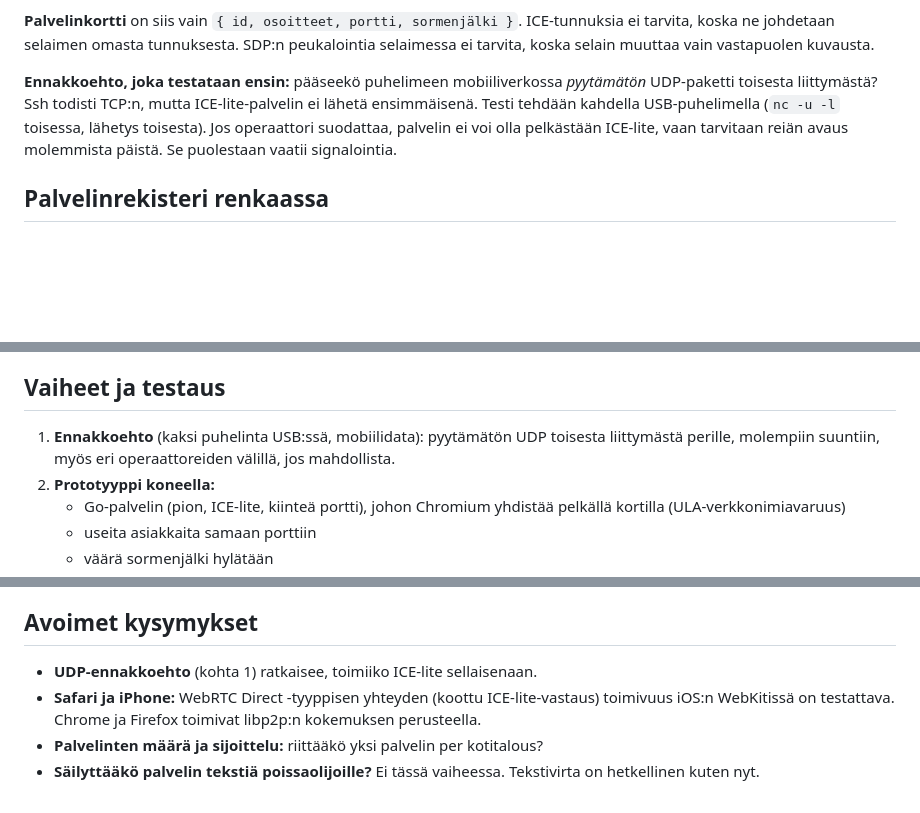
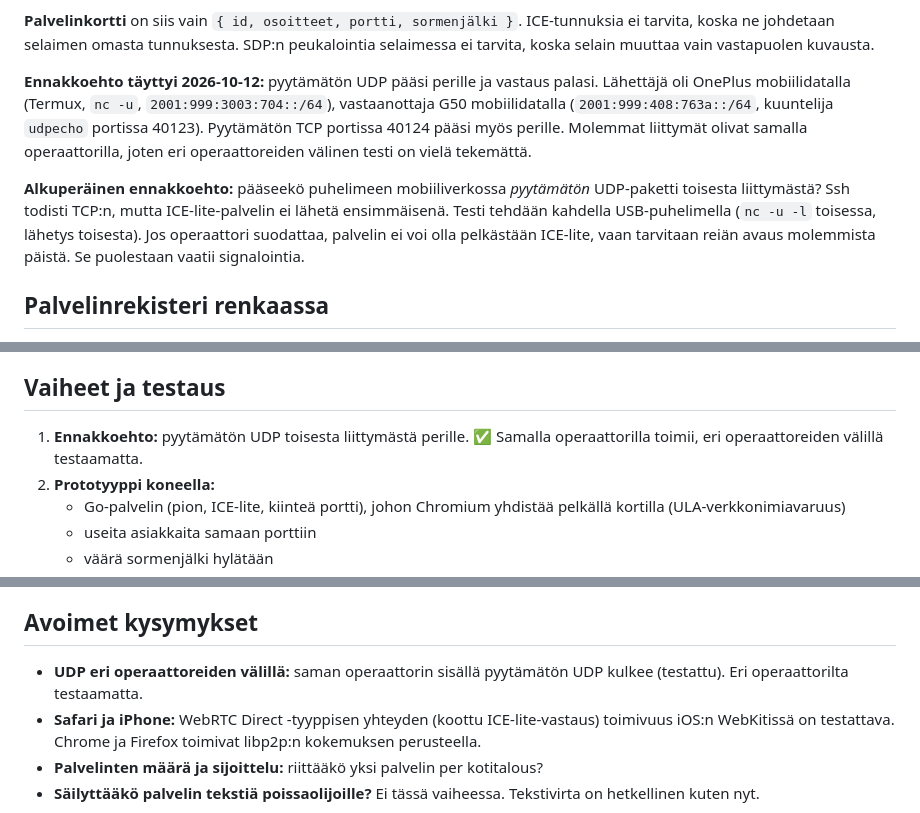
Before and after one commit to pereuna/certiratio, a Markdown page: docs/KOHTAAMISPUHELIN.md, 3 parts joined by grey strips. GitHub-like rendering; blank space fills up the shorter version.

Commit message:
Rengaspalvelin: pyytämätön UDP puhelimeen mobiiliverkossa toimii
Co-Authored-By: Claude Opus 5.5 <noreply@anthropic.com>
Claude-Session: https://claude.ai/code/session_01VsQRfbh7rv53wnoHN5Dujd

```diff
--- a/docs/KOHTAAMISPUHELIN.md
+++ b/docs/KOHTAAMISPUHELIN.md
@@ -30,7 +30,9 @@ Palvelin toimii kuten libp2p:n *WebRTC Direct*: se on **ICE-lite**-vertainen kii
 
 **Palvelinkortti** on siis vain `{ id, osoitteet, portti, sormenjälki }`. ICE-tunnuksia ei tarvita, koska ne johdetaan selaimen omasta tunnuksesta. SDP:n peukalointia selaimessa ei tarvita, koska selain muuttaa vain vastapuolen kuvausta.
 
-**Ennakkoehto, joka testataan ensin:** pääseekö puhelimeen mobiiliverkossa *pyytämätön* UDP-paketti toisesta liittymästä? Ssh todisti TCP:n, mutta ICE-lite-palvelin ei lähetä ensimmäisenä. Testi tehdään kahdella USB-puhelimella (`nc -u -l` toisessa, lähetys toisesta). Jos operaattori suodattaa, palvelin ei voi olla pelkästään ICE-lite, vaan tarvitaan reiän avaus molemmista päistä. Se puolestaan vaatii signalointia.
+**Ennakkoehto täyttyi 2026-10-12:** pyytämätön UDP pääsi perille ja vastaus palasi. Lähettäjä oli OnePlus mobiilidatalla (Termux, `nc -u`, `2001:999:3003:704::/64`), vastaanottaja G50 mobiilidatalla (`2001:999:408:763a::/64`, kuuntelija `udpecho` portissa 40123). Pyytämätön TCP portissa 40124 pääsi myös perille. Molemmat liittymät olivat samalla operaattorilla, joten eri operaattoreiden välinen testi on vielä tekemättä.
+
+**Alkuperäinen ennakkoehto:** pääseekö puhelimeen mobiiliverkossa *pyytämätön* UDP-paketti toisesta liittymästä? Ssh todisti TCP:n, mutta ICE-lite-palvelin ei lähetä ensimmäisenä. Testi tehdään kahdella USB-puhelimella (`nc -u -l` toisessa, lähetys toisesta). Jos operaattori suodattaa, palvelin ei voi olla pelkästään ICE-lite, vaan tarvitaan reiän avaus molemmista päistä. Se puolestaan vaatii signalointia.
 
 ## Palvelinrekisteri renkaassa
 
@@ -100,7 +102,7 @@ Jäsenyysrekisteri (`found`/`admit`) on vain lisäävä. Palvelinten osoitteet m
 
 ## Vaiheet ja testaus
 
-1. **Ennakkoehto** (kaksi puhelinta USB:ssä, mobiilidata): pyytämätön UDP toisesta liittymästä perille, molempiin suuntiin, myös eri operaattoreiden välillä, jos mahdollista.
+1. **Ennakkoehto:** pyytämätön UDP toisesta liittymästä perille. ✅ Samalla operaattorilla toimii, eri operaattoreiden välillä testaamatta.
 2. **Prototyyppi koneella:**
    - Go-palvelin (pion, ICE-lite, kiinteä portti), johon Chromium yhdistää pelkällä kortilla (ULA-verkkonimiavaruus)
    - useita asiakkaita samaan porttiin
@@ -114,7 +116,7 @@ Jäsenyysrekisteri (`found`/`admit`) on vain lisäävä. Palvelinten osoitteet m
 
 ## Avoimet kysymykset
 
-- **UDP-ennakkoehto** (kohta 1) ratkaisee, toimiiko ICE-lite sellaisenaan.
+- **UDP eri operaattoreiden välillä:** saman operaattorin sisällä pyytämätön UDP kulkee (testattu). Eri operaattorilta testaamatta.
 - **Safari ja iPhone:** WebRTC Direct -tyyppisen yhteyden (koottu ICE-lite-vastaus) toimivuus iOS:n WebKitissä on testattava. Chrome ja Firefox toimivat libp2p:n kokemuksen perusteella.
 - **Palvelinten määrä ja sijoittelu:** riittääkö yksi palvelin per kotitalous?
 - **Säilyttääkö palvelin tekstiä poissaolijoille?** Ei tässä vaiheessa. Tekstivirta on hetkellinen kuten nyt.
```
